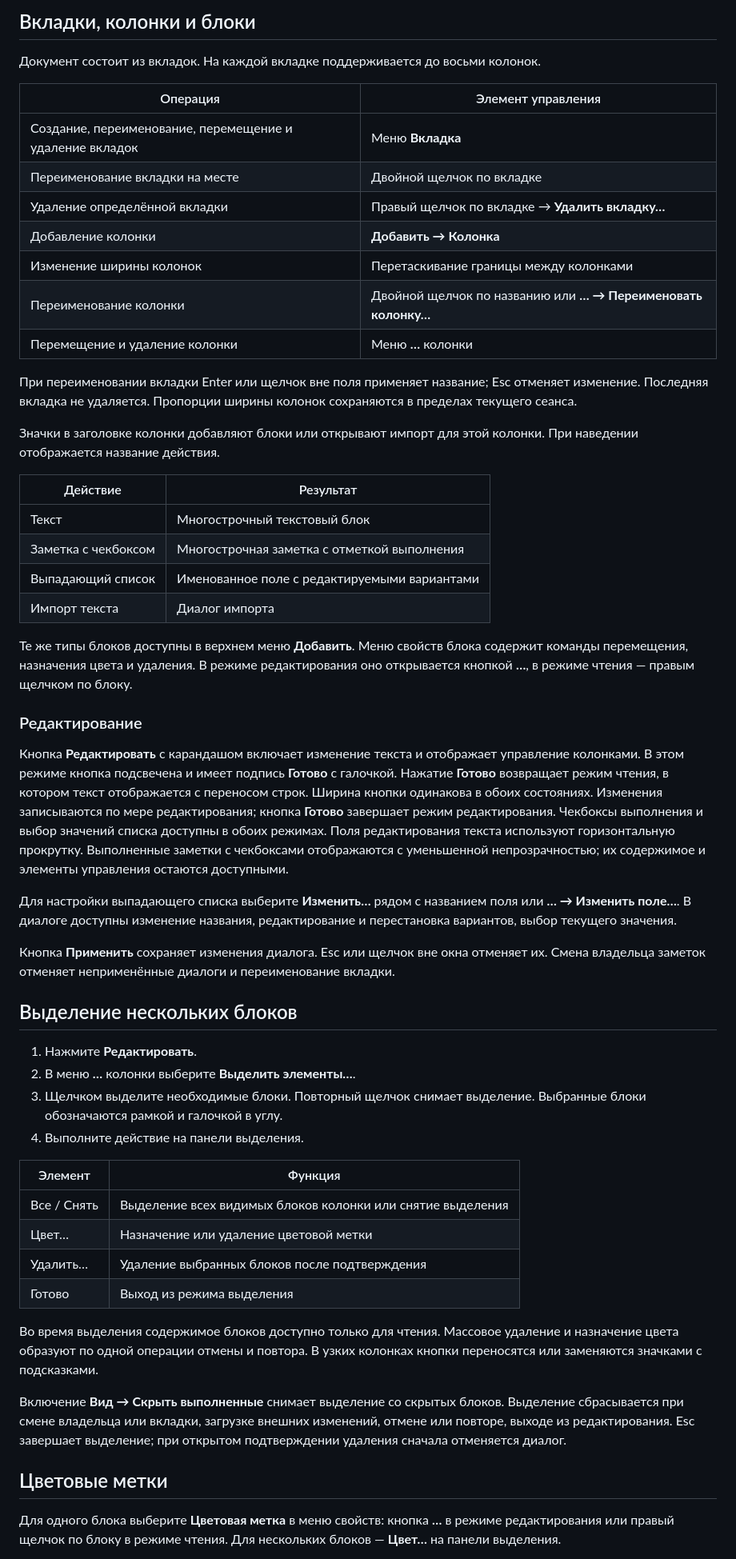
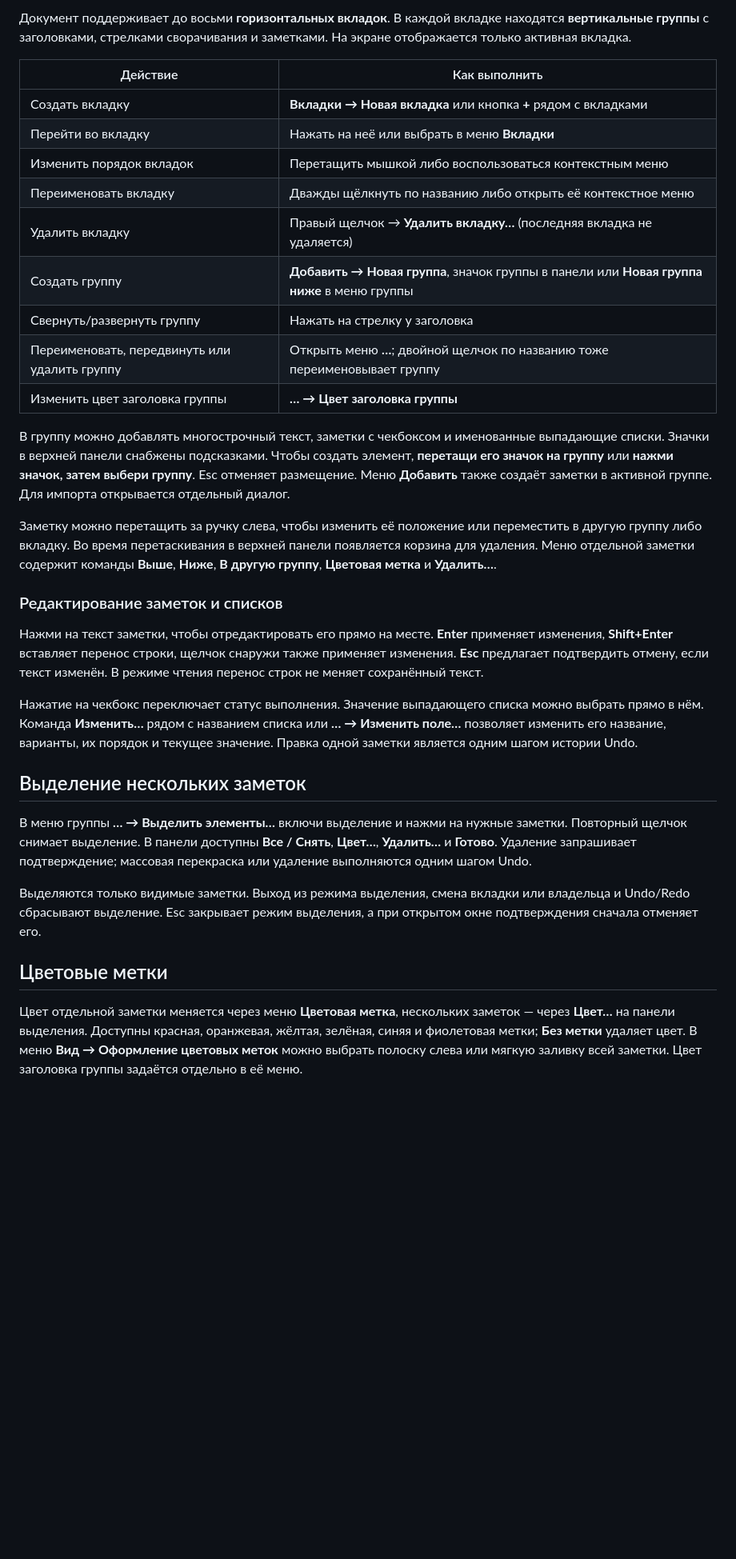
Before and after one commit to patch-34/reanotepad, a Markdown page: README_RU.md, the part around one of its changes. Shown at 80% size. Drawn GitHub-style; blank space fills up the shorter version.

```diff
--- a/README_RU.md
+++ b/README_RU.md
@@ -46,58 +46,35 @@ ReaImGui устанавливается через [ReaPack](https://reapack.com
 
-## Вкладки, колонки и блоки
+Документ поддерживает до восьми **горизонтальных вкладок**. В каждой вкладке находятся **вертикальные группы** с заголовками, стрелками сворачивания и заметками. На экране отображается только активная вкладка.
 
-Документ состоит из вкладок. На каждой вкладке поддерживается до восьми колонок.
+| Действие | Как выполнить |
+| --- | --- |
+| Создать вкладку | **Вкладки → Новая вкладка** или кнопка **+** рядом с вкладками |
+| Перейти во вкладку | Нажать на неё или выбрать в меню **Вкладки** |
+| Изменить порядок вкладок | Перетащить мышкой либо воспользоваться контекстным меню |
+| Переименовать вкладку | Дважды щёлкнуть по названию либо открыть её контекстное меню |
+| Удалить вкладку | Правый щелчок → **Удалить вкладку…** (последняя вкладка не удаляется) |
+| Создать группу | **Добавить → Новая группа**, значок группы в панели или **Новая группа ниже** в меню группы |
+| Свернуть/развернуть группу | Нажать на стрелку у заголовка |
+| Переименовать, передвинуть или удалить группу | Открыть меню **…**; двойной щелчок по названию тоже переименовывает группу |
+| Изменить цвет заголовка группы | **… → Цвет заголовка группы** |
 
-| Операция | Элемент управления |
-| --- | --- |
-| Создание, переименование, перемещение и удаление вкладок | Меню **Вкладка** |
-| Переименование вкладки на месте | Двойной щелчок по вкладке |
-| Удаление определённой вкладки | Правый щелчок по вкладке → **Удалить вкладку…** |
-| Добавление колонки | **Добавить → Колонка** |
-| Изменение ширины колонок | Перетаскивание границы между колонками |
-| Переименование колонки | Двойной щелчок по названию или **… → Переименовать колонку…** |
-| Перемещение и удаление колонки | Меню **…** колонки |
+В группу можно добавлять многострочный текст, заметки с чекбоксом и именованные выпадающие списки. Значки в верхней панели снабжены подсказками. Чтобы создать элемент, **перетащи его значок на группу** или **нажми значок, затем выбери группу**. Esc отменяет размещение. Меню **Добавить** также создаёт заметки в активной группе. Для импорта открывается отдельный диалог.
 
-При переименовании вкладки Enter или щелчок вне поля применяет название; Esc отменяет изменение. Последняя вкладка не удаляется. Пропорции ширины колонок сохраняются в пределах текущего сеанса.
+Заметку можно перетащить за ручку слева, чтобы изменить её положение или переместить в другую группу либо вкладку. Во время перетаскивания в верхней панели появляется корзина для удаления. Меню отдельной заметки содержит команды **Выше**, **Ниже**, **В другую группу**, **Цветовая метка** и **Удалить…**.
 
-Значки в заголовке колонки добавляют блоки или открывают импорт для этой колонки. При наведении отображается название действия.
+### Редактирование заметок и списков
 
-| Действие | Результат |
-| --- | --- |
-| Текст | Многострочный текстовый блок |
-| Заметка с чекбоксом | Многострочная заметка с отметкой выполнения |
-| Выпадающий список | Именованное поле с редактируемыми вариантами |
-| Импорт текста | Диалог импорта |
+Нажми на текст заметки, чтобы отредактировать его прямо на месте. **Enter** применяет изменения, **Shift+Enter** вставляет перенос строки, щелчок снаружи также применяет изменения. **Esc** предлагает подтвердить отмену, если текст изменён. В режиме чтения перенос строк не меняет сохранённый текст.
 
-Те же типы блоков доступны в верхнем меню **Добавить**. Меню свойств блока содержит команды перемещения, назначения цвета и удаления. В режиме редактирования оно открывается кнопкой **…**, в режиме чтения — правым щелчком по блоку.
+Нажатие на чекбокс переключает статус выполнения. Значение выпадающего списка можно выбрать прямо в нём. Команда **Изменить…** рядом с названием списка или **… → Изменить поле…** позволяет изменить его название, варианты, их порядок и текущее значение. Правка одной заметки является одним шагом истории Undo.
 
-### Редактирование
+## Выделение нескольких заметок
 
-Кнопка **Редактировать** с карандашом включает изменение текста и отображает управление колонками. В этом режиме кнопка подсвечена и имеет подпись **Готово** с галочкой. Нажатие **Готово** возвращает режим чтения, в котором текст отображается с переносом строк. Ширина кнопки одинакова в обоих состояниях. Изменения записываются по мере редактирования; кнопка **Готово** завершает режим редактирования. Чекбоксы выполнения и выбор значений списка доступны в обоих режимах. Поля редактирования текста используют горизонтальную прокрутку. Выполненные заметки с чекбоксами отображаются с уменьшенной непрозрачностью; их содержимое и элементы управления остаются доступными.
+В меню группы **… → Выделить элементы…** включи выделение и нажми на нужные заметки. Повторный щелчок снимает выделение. В панели доступны **Все / Снять**, **Цвет…**, **Удалить…** и **Готово**. Удаление запрашивает подтверждение; массовая перекраска или удаление выполняются одним шагом Undo.
 
-Для настройки выпадающего списка выберите **Изменить…** рядом с названием поля или **… → Изменить поле…**. В диалоге доступны изменение названия, редактирование и перестановка вариантов, выбор текущего значения.
-
-Кнопка **Применить** сохраняет изменения диалога. Esc или щелчок вне окна отменяет их. Смена владельца заметок отменяет неприменённые диалоги и переименование вкладки.
-
-## Выделение нескольких блоков
-
-1. Нажмите **Редактировать**.
-2. В меню **…** колонки выберите **Выделить элементы…**.
-3. Щелчком выделите необходимые блоки. Повторный щелчок снимает выделение. Выбранные блоки обозначаются рамкой и галочкой в углу.
-4. Выполните действие на панели выделения.
-
-| Элемент | Функция |
-| --- | --- |
-| Все / Снять | Выделение всех видимых блоков колонки или снятие выделения |
-| Цвет… | Назначение или удаление цветовой метки |
-| Удалить… | Удаление выбранных блоков после подтверждения |
-| Готово | Выход из режима выделения |
-
-Во время выделения содержимое блоков доступно только для чтения. Массовое удаление и назначение цвета образуют по одной операции отмены и повтора. В узких колонках кнопки переносятся или заменяются значками с подсказками.
-
-Включение **Вид → Скрыть выполненные** снимает выделение со скрытых блоков. Выделение сбрасывается при смене владельца или вкладки, загрузке внешних изменений, отмене или повторе, выходе из редактирования. Esc завершает выделение; при открытом подтверждении удаления сначала отменяется диалог.
+Выделяются только видимые заметки. Выход из режима выделения, смена вкладки или владельца и Undo/Redo сбрасывают выделение. Esc закрывает режим выделения, а при открытом окне подтверждения сначала отменяет его.
 
 ## Цветовые метки
 
-Для одного блока выберите **Цветовая метка** в меню свойств: кнопка **…** в режиме редактирования или правый щелчок по блоку в режиме чтения. Для нескольких блоков — **Цвет…** на панели выделения.
+Цвет отдельной заметки меняется через меню **Цветовая метка**, нескольких заметок — через **Цвет…** на панели выделения. Доступны красная, оранжевая, жёлтая, зелёная, синяя и фиолетовая метки; **Без метки** удаляет цвет. В меню **Вид → Оформление цветовых меток** можно выбрать полоску слева или мягкую заливку всей заметки. Цвет заголовка группы задаётся отдельно в её меню.
 
```
Also changed, not shown: other parts of README_RU.md (+51 -68 lines), README.md (+68 -108 lines), assets/screenshot.png, 1 other file.
